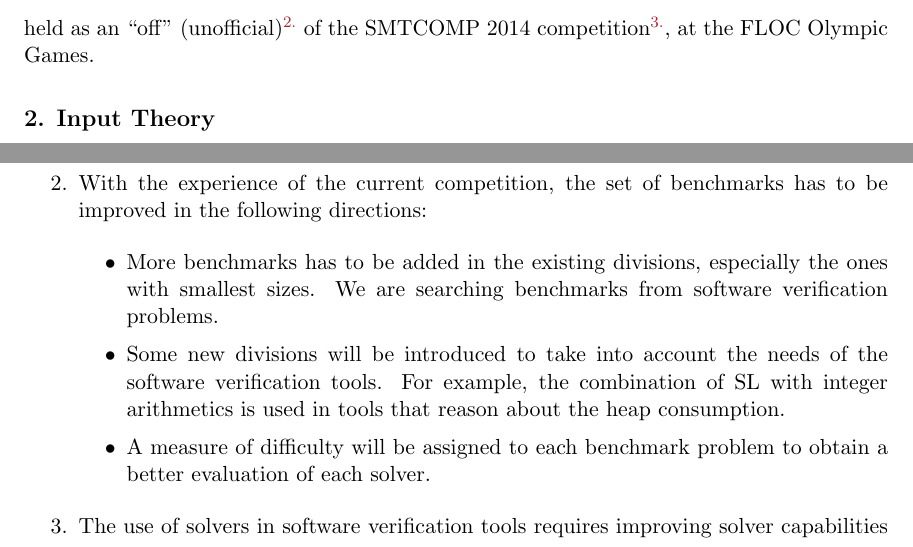
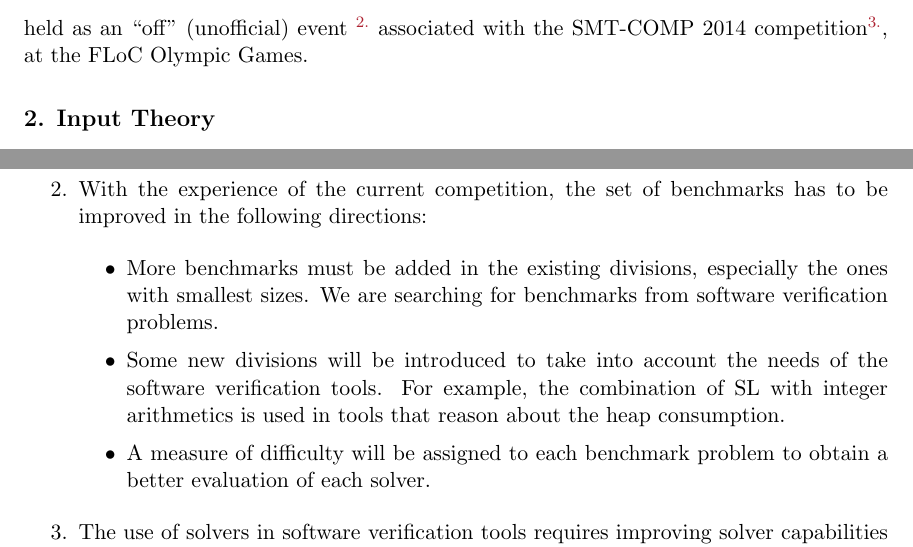
Before and after one commit to mihasighi/slcomp14, a LaTeX paper (report/main.tex): two parts of pages 2 and 11 of 13, joined at a grey line, cut so that both start at the same text. Compiled offline with LaTeX, dvips and Ghostscript.

Commit message:
Minor edits

```diff
--- a/report/main.tex
+++ b/report/main.tex
@@ -162,9 +162,9 @@ to make available the binaries of these tools on a common platform, i.e., StarEx
 
 The SL-COMP 2014 has been possible due to the support of the SMT-COMP organizing committee,
 although SL is not a theory of the SMTLIB format.
-The competition has been held as an ``off'' (unofficial)\footnote{That is, the competition was executed in conjunction with the games by the SMT-COMP organizing committee, SMT-COMP being an official participant in the games; the results of SL-COMP 2014 were reported at the SMT-2014 workshop at FLoC; however, SL-COMP 2014 was organized too late and was too experimental to be an official part of the FLoC Olympic Games.}
+The competition has been held as an ``off'' (unofficial) event \footnote{That is, the competition was executed in conjunction with the games by the SMT-COMP organizing committee, SMT-COMP being an official participant in the games; the results of SL-COMP 2014 were reported at the SMT-2014 workshop at FLoC; however, SL-COMP 2014 was organized too late and was too experimental to be an official part of the FLoC Olympic Games.}
 %% trial section?
-of the SMTCOMP 2014 competition\footnote{\url{smtcomp.sourceforge.org}}, at the FLOC Olympic Games.
+associated with the SMT-COMP 2014 competition\footnote{\url{smtcomp.sourceforge.org}}, at the FLoC Olympic Games.
 %% The results of the competition have been presented in the SMTCOMP workshop.
 %%Informations about the participants and the final results are also available online at \url{www.liafa.univ-paris-diderot.fr/~sighirea/slcomp14/}.
 
@@ -691,8 +692,8 @@ integer arithmetics theory~\cite{PerezR11}, array theory~\cite{BouajjaniDES12-vm
 
 \item With the experience of the current competition, the set of benchmarks has to be improved in the following directions:
 \begin{itemize}
-\item More benchmarks has to be added in the existing divisions, especially the ones with smallest sizes.
-We are searching benchmarks from software verification problems.
+\item More benchmarks must be added in the existing divisions, especially the ones with smallest sizes.
+We are searching for benchmarks from software verification problems.
 
 \item Some new divisions will be introduced to take into account the needs of the software verification tools. For example, the combination of SL with integer arithmetics is used in tools that reason about the heap consumption.
 
```
Also changed, not shown: report/main.tex (13 more changed lines).
